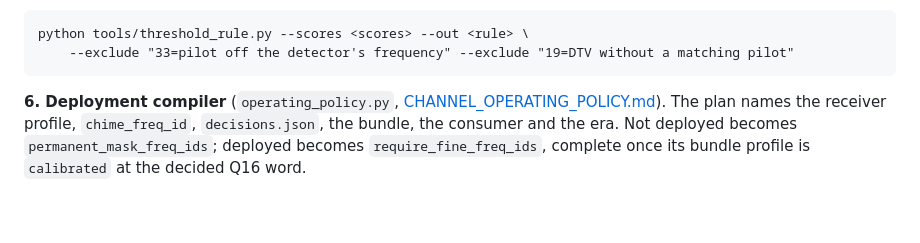
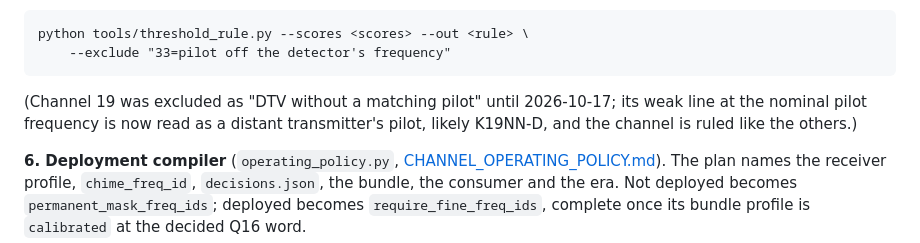
Before and after one commit to WVURAIL/pilotproxy, a Markdown page: docs/START_HERE.md, the part around the change. Rendered like a GitHub page; blank space fills up the shorter version.

Commit message:
START_HERE: channel 19 no longer excluded from the threshold rule

```diff
--- a/docs/START_HERE.md
+++ b/docs/START_HERE.md
@@ -61,7 +61,10 @@ knee when the upper end of the kept DTV power meets RFIsher's tolerance
 within 30; else at the loosest word below the knee that does; else not deployed.
 
     python tools/threshold_rule.py --scores <scores> --out <rule> \
-        --exclude "33=pilot off the detector's frequency" --exclude "19=DTV without a matching pilot"
+        --exclude "33=pilot off the detector's frequency"
+
+(Channel 19 was excluded as "DTV without a matching pilot" until 2026-10-17; its weak line at the nominal pilot
+frequency is now read as a distant transmitter's pilot, likely K19NN-D, and the channel is ruled like the others.)
 
 **6. Deployment compiler** (`operating_policy.py`,
 [CHANNEL_OPERATING_POLICY.md](CHANNEL_OPERATING_POLICY.md)). The plan names the
```
